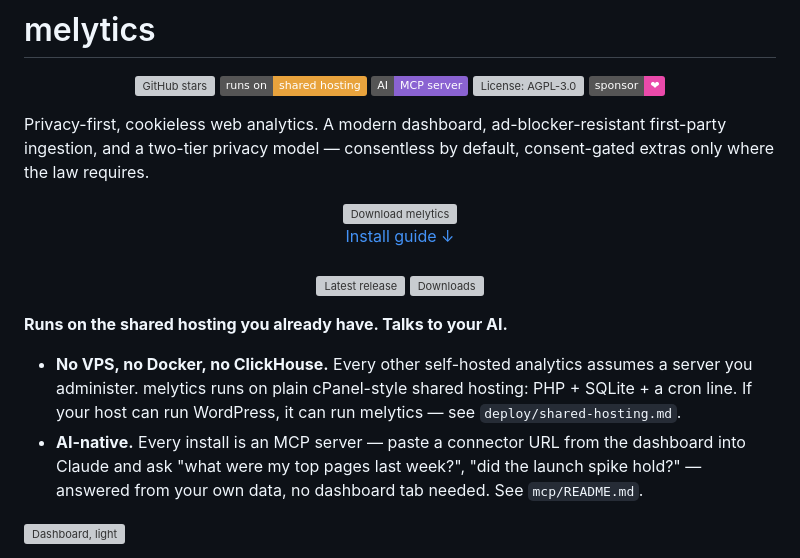
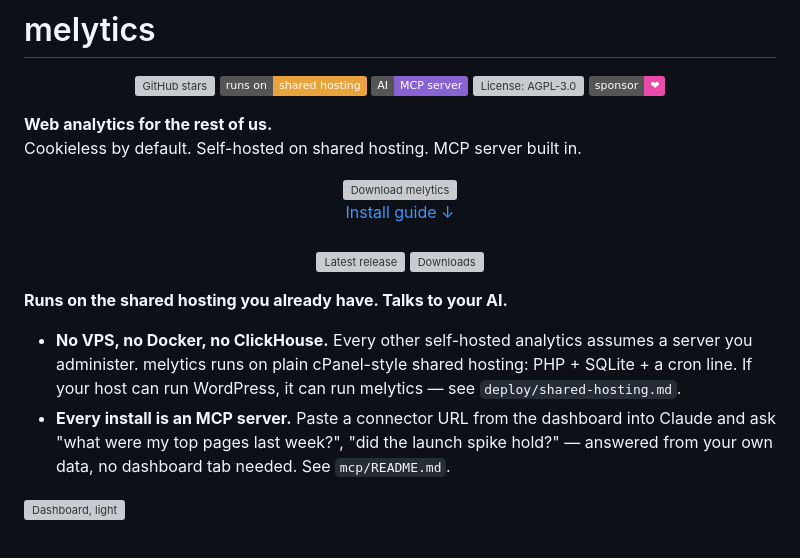
Before and after one commit to fif7y/melytics, a Markdown page: README.md, the part around the change. GitHub-like rendering; badges without logos; grey boxes are pictures that could not be loaded.

Commit message:
docs: new tagline — Web analytics for the rest of us
Co-Authored-By: Claude Fable 5 <noreply@anthropic.com>

```diff
--- a/README.md
+++ b/README.md
@@ -8,9 +8,8 @@
   <a href="https://github.com/sponsors/fif7y"><img src="https://img.shields.io/badge/sponsor-%E2%9D%A4-ea4aaa" alt="Sponsor melytics"></a>
 </p>
 
-Privacy-first, cookieless web analytics. A modern dashboard,
-ad-blocker-resistant first-party ingestion, and a two-tier privacy model —
-consentless by default, consent-gated extras only where the law requires.
+**Web analytics for the rest of us.**<br>
+Cookieless by default. Self-hosted on shared hosting. MCP server built in.
 
 <p align="center">
   <a href="https://github.com/fif7y/melytics/releases/latest/download/melytics.zip"><img src="docs/assets/download-button.svg" alt="Download melytics"></a>
@@ -28,8 +27,8 @@ consentless by default, consent-gated extras only where the law requires.
   assumes a server you administer. melytics runs on plain cPanel-style
   shared hosting: PHP + SQLite + a cron line. If your host can run
   WordPress, it can run melytics — see `deploy/shared-hosting.md`.
-- **AI-native.** Every install is an MCP server — paste a connector URL from
-  the dashboard into Claude and ask "what were my top pages last week?",
+- **Every install is an MCP server.** Paste a connector URL from the
+  dashboard into Claude and ask "what were my top pages last week?",
   "did the launch spike hold?" — answered from your own data, no dashboard
   tab needed. See `mcp/README.md`.
 
```
